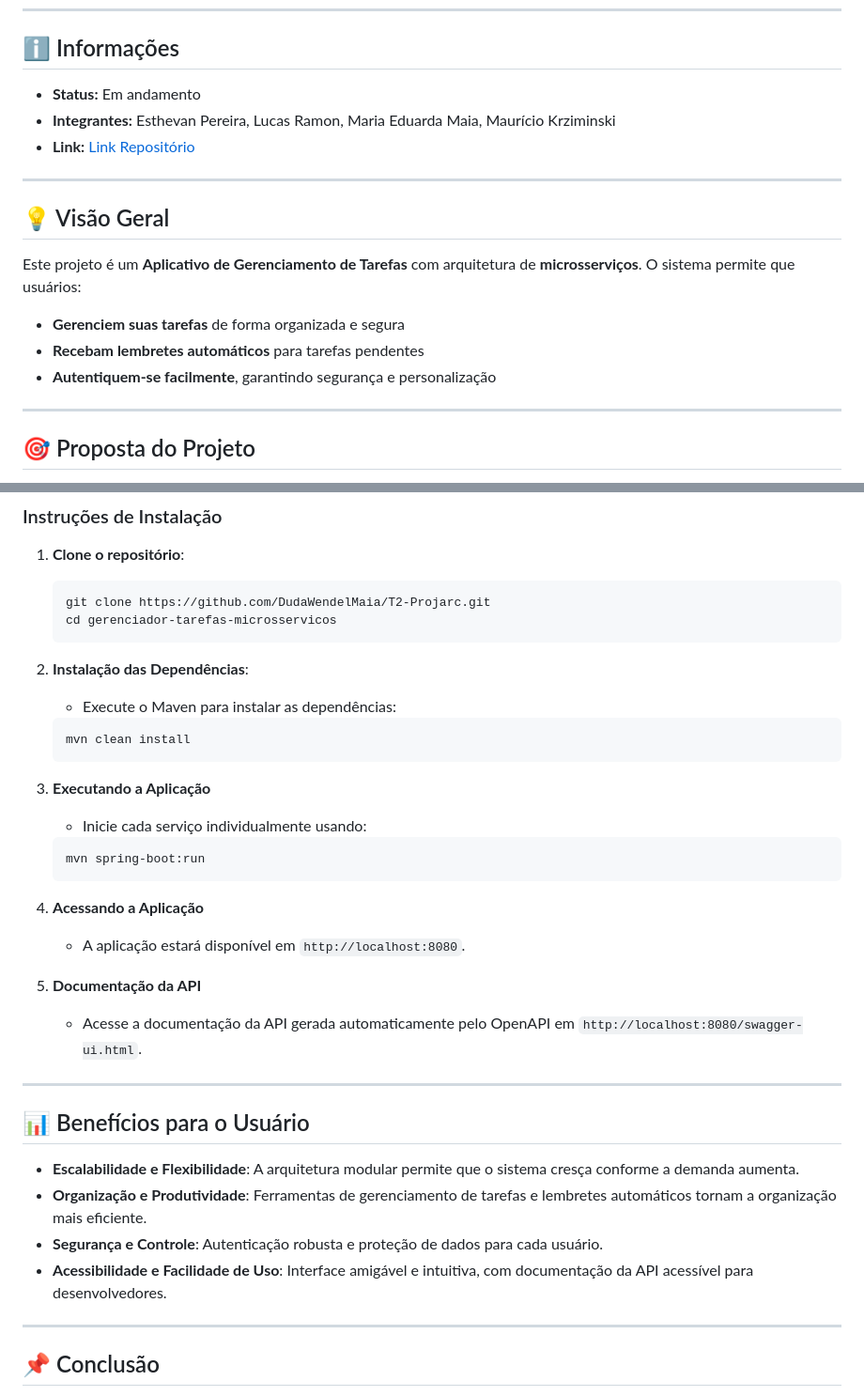
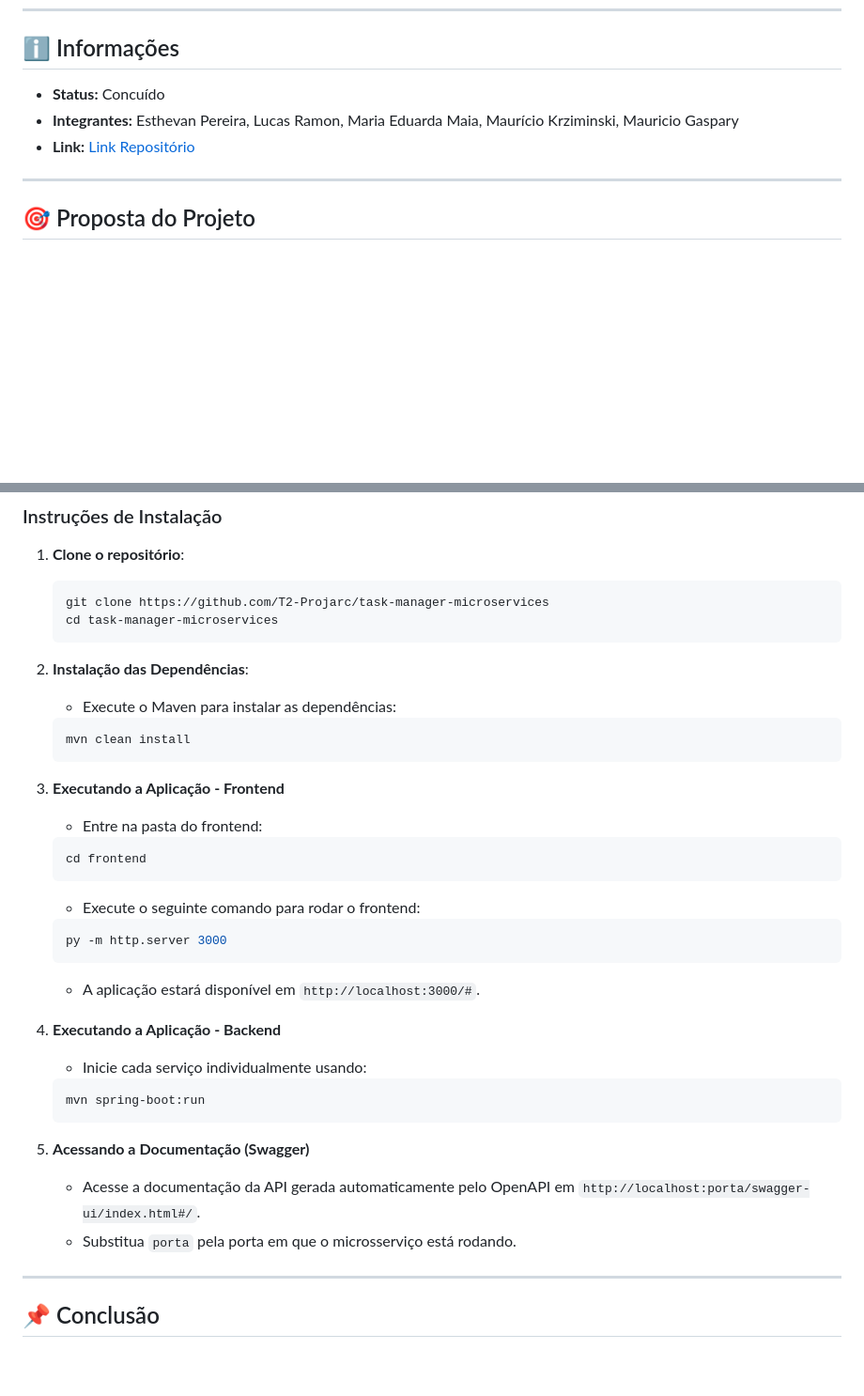
Before and after one commit to T2-Projarc/task-manager-microservices, a Markdown page: README.md, 2 parts joined by grey strips. Shown at 94% size. Rendered like a GitHub page; blank space fills up the shorter version.

````diff
--- a/README.md
+++ b/README.md
@@ -30,19 +26,9 @@ Aqui está a versão adaptada para o novo tema: **Gerenciamento de Tarefas com M
 
 ## ℹ️ Informações
 
-- **Status:** Em andamento
-- **Integrantes:** Esthevan Pereira, Lucas Ramon, Maria Eduarda Maia, Maurício Krziminski
-- **Link:** [Link Repositório](https://github.com/DudaWendelMaia/T2-Projarc.git)
-
----
-
-## 💡 Visão Geral
-
-Este projeto é um **Aplicativo de Gerenciamento de Tarefas** com arquitetura de **microsserviços**. O sistema permite que usuários:
-
-- **Gerenciem suas tarefas** de forma organizada e segura
-- **Recebam lembretes automáticos** para tarefas pendentes
-- **Autentiquem-se facilmente**, garantindo segurança e personalização
+- **Status:** Concuído
+- **Integrantes:** Esthevan Pereira, Lucas Ramon, Maria Eduarda Maia, Maurício Krziminski, Mauricio Gaspary
+- **Link:** [Link Repositório](https://github.com/T2-Projarc/task-manager-microservices)
 
 ---
 
@@ -124,8 +128,8 @@ A arquitetura do sistema é baseada em **microsserviços**, cada um com uma resp
 
 1. **Clone o repositório**:
    ```bash
-   git clone https://github.com/DudaWendelMaia/T2-Projarc.git
-   cd gerenciador-tarefas-microsservicos
+   git clone https://github.com/T2-Projarc/task-manager-microservices
+   cd task-manager-microservices
    ```
 
 2. **Instalação das Dependências**:
@@ -134,26 +138,26 @@ A arquitetura do sistema é baseada em **microsserviços**, cada um com uma resp
    mvn clean install
    ```
 
-3. **Executando a Aplicação**
+3. **Executando a Aplicação - Frontend**
+   - Entre na pasta do frontend:
+   ```bash
+   cd frontend
+   ```
+   - Execute o seguinte comando para rodar o frontend:
+   ```bash
+   py -m http.server 3000
+   ```
+   - A aplicação estará disponível em `http://localhost:3000/#`.
+
+4. **Executando a Aplicação - Backend**
    - Inicie cada serviço individualmente usando:
    ```bash
    mvn spring-boot:run
    ```
 
-4. **Acessando a Aplicação**
-   - A aplicação estará disponível em `http://localhost:8080`.
-
-5. **Documentação da API**
-   - Acesse a documentação da API gerada automaticamente pelo OpenAPI em `http://localhost:8080/swagger-ui.html`.
-
----
-
-## 📊 Benefícios para o Usuário
-
-- **Escalabilidade e Flexibilidade**: A arquitetura modular permite que o sistema cresça conforme a demanda aumenta.
-- **Organização e Produtividade**: Ferramentas de gerenciamento de tarefas e lembretes automáticos tornam a organização mais eficiente.
-- **Segurança e Controle**: Autenticação robusta e proteção de dados para cada usuário.
-- **Acessibilidade e Facilidade de Uso**: Interface amigável e intuitiva, com documentação da API acessível para desenvolvedores.
+5. **Acessando a Documentação (Swagger)**
+   - Acesse a documentação da API gerada automaticamente pelo OpenAPI em `http://localhost:porta/swagger-ui/index.html#/`.
+   - Substitua `porta` pela porta em que o microsserviço está rodando.
 
 ---
 
````
Also changed, not shown: other parts of README.md (+36 -22 lines).
